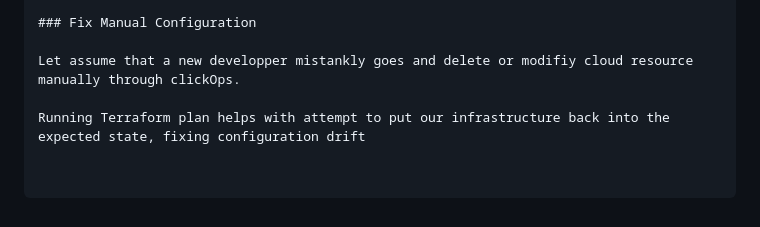
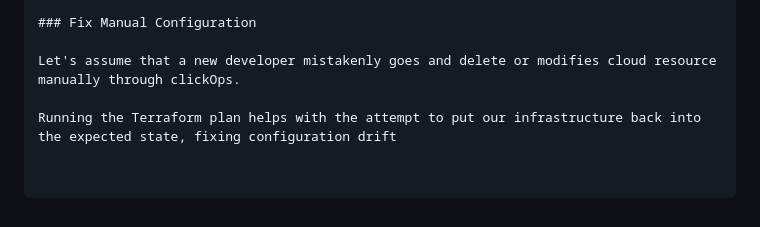
Before and after one commit to coffiat/terraform-beginner-bootcamp-2023, a Markdown page: journal/week1.md, the part around the change printed below. Drawn GitHub-style.

```diff
--- a/journal/week1.md
+++ b/journal/week1.md
@@ -103,6 +103,6 @@ You can use terraform import but it will not work for all the cloud resources. Y
 
 ### Fix Manual Configuration
 
-Let assume that a new developper mistankly goes and delete or modifiy cloud resource manually through clickOps.
+Let's assume that a new developer mistakenly goes and delete or modifies cloud resource manually through clickOps.
 
-Running Terraform plan helps with attempt to put our infrastructure back into the expected state, fixing configuration drift
+Running the Terraform plan helps with the attempt to put our infrastructure back into the expected state, fixing configuration drift
```
Also changed, not shown: other parts of journal/week1.md (+10 -10 lines).
